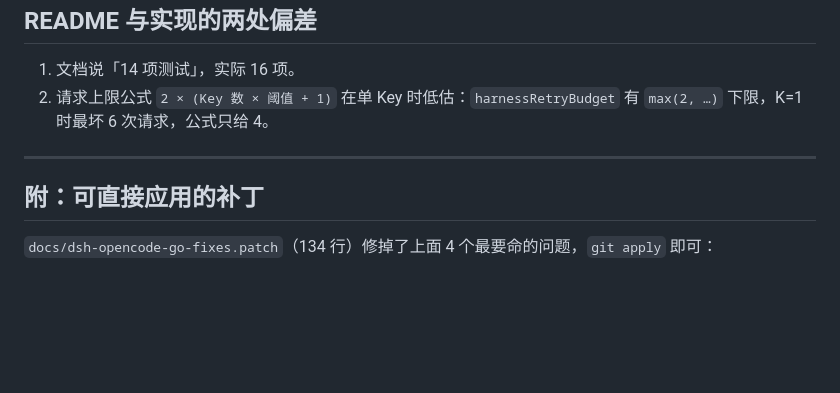
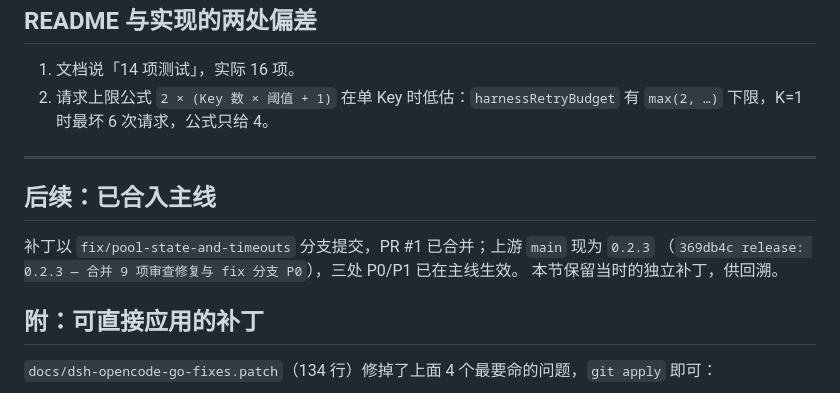
Before and after one commit to Guuu16/dsh-opencode-go, a Markdown page: docs/audit-dsh-opencode-go.md, the part around the change. Rendered like a GitHub page; blank space fills up the shorter version.

Commit message:
docs: 标注插件修复已合并进上游 0.2.3

```diff
--- a/docs/audit-dsh-opencode-go.md
+++ b/docs/audit-dsh-opencode-go.md
@@ -139,6 +139,12 @@ yield dryPoolFinish('dsh-opencode-go: provider stream ended without a finish chu
 
 ---
 
+## 后续：已合入主线
+
+补丁以 `fix/pool-state-and-timeouts` 分支提交，PR #1 已合并；上游 `main` 现为 `0.2.3`
+（`369db4c release: 0.2.3 — 合并 9 项审查修复与 fix 分支 P0`），三处 P0/P1 已在主线生效。
+本节保留当时的独立补丁，供回溯。
+
 ## 附：可直接应用的补丁
 
 `docs/dsh-opencode-go-fixes.patch`（134 行）修掉了上面 4 个最要命的问题，`git apply` 即可：
```
